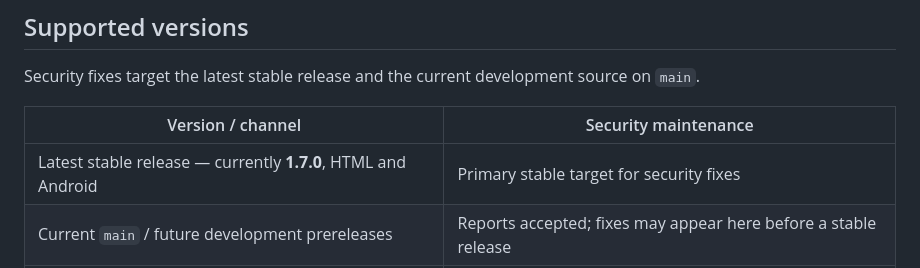
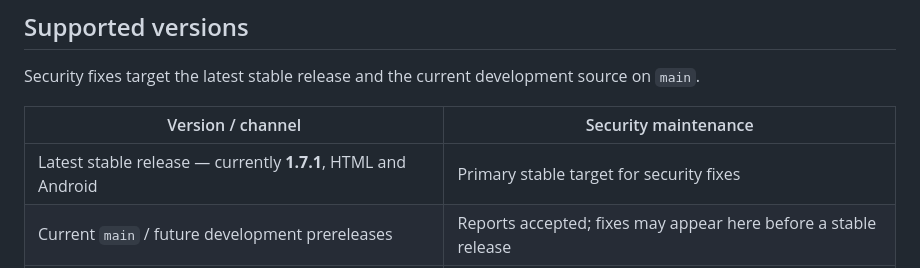
Before and after one commit to octopuskid/word-rain, a Markdown page: SECURITY.md, the part around the change. Rendered like a GitHub page.

```diff
--- a/SECURITY.md
+++ b/SECURITY.md
@@ -8,7 +8,7 @@ Security fixes target the latest stable release and the current development sour
 
 | Version / channel | Security maintenance |
 | --- | --- |
-| Latest stable release — currently **1.7.0**, HTML and Android | Primary stable target for security fixes |
+| Latest stable release — currently **1.7.1**, HTML and Android | Primary stable target for security fixes |
 | Current `main` / future development prereleases | Reports accepted; fixes may appear here before a stable release |
 | Older releases, archived HTML and retired Full/Lite editions | No guaranteed backports; update to the latest stable version |
 
```
